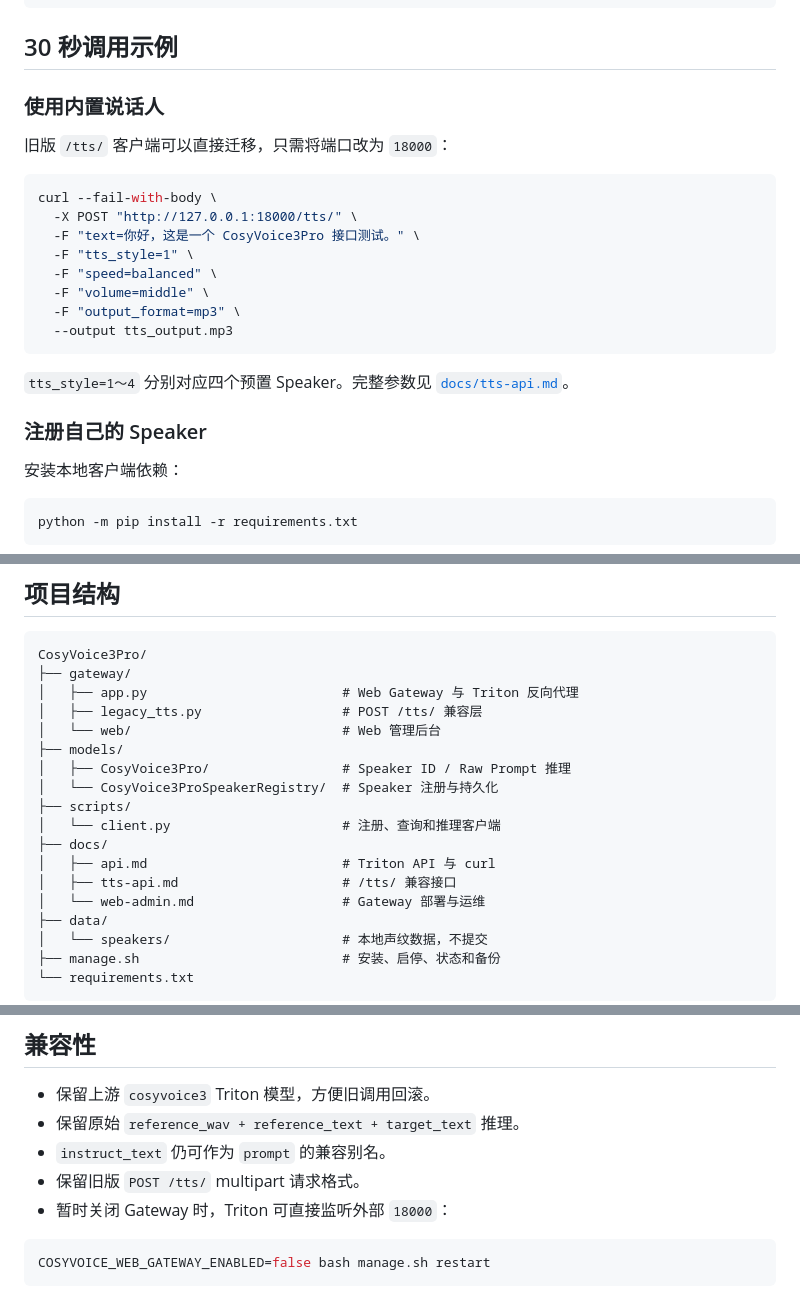
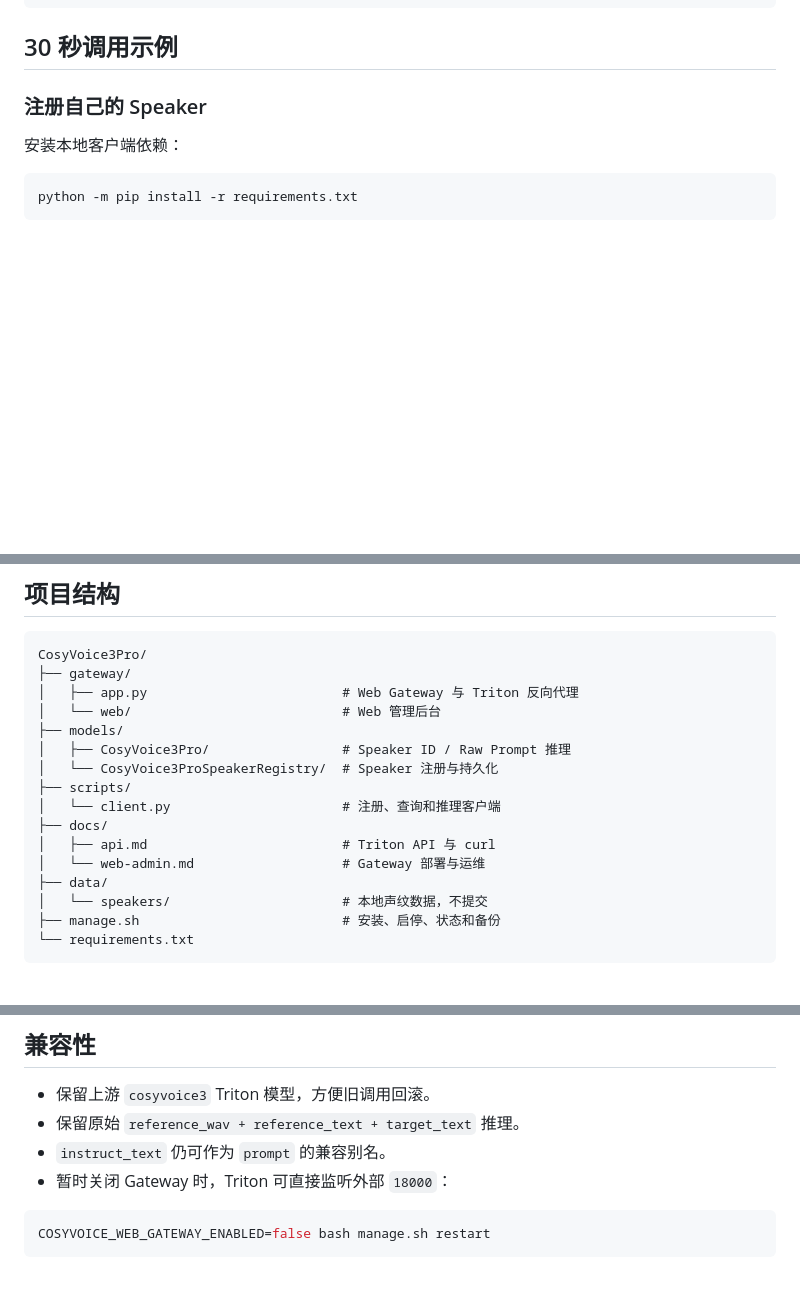
Before and after one commit to QuadraV-Speech/CosyVoice3Pro, a Markdown page: README.md, 3 parts joined by grey strips. Rendered like a GitHub page; blank space fills up the shorter version.

````diff
--- a/README.md
+++ b/README.md
@@ -142,24 +133,6 @@ curl -sS http://127.0.0.1:18000/admin/api/info
 ```
 
 ## 30 秒调用示例
-
-### 使用内置说话人
-
-旧版 `/tts/` 客户端可以直接迁移，只需将端口改为 `18000`：
-
-```bash
-curl --fail-with-body \
-  -X POST "http://127.0.0.1:18000/tts/" \
-  -F "text=你好，这是一个 CosyVoice3Pro 接口测试。" \
-  -F "tts_style=1" \
-  -F "speed=balanced" \
-  -F "volume=middle" \
-  -F "output_format=mp3" \
-  --output tts_output.mp3
-```
-
-`tts_style=1～4` 分别对应四个预置 Speaker。完整参数见
-[`docs/tts-api.md`](docs/tts-api.md)。
 
 ### 注册自己的 Speaker
 
@@ -258,7 +231,6 @@ bash manage.sh backup
 CosyVoice3Pro/
 ├── gateway/
 │   ├── app.py                         # Web Gateway 与 Triton 反向代理
-│   ├── legacy_tts.py                  # POST /tts/ 兼容层
 │   └── web/                           # Web 管理后台
 ├── models/
 │   ├── CosyVoice3Pro/                 # Speaker ID / Raw Prompt 推理
@@ -267,7 +239,6 @@ CosyVoice3Pro/
 │   └── client.py                      # 注册、查询和推理客户端
 ├── docs/
 │   ├── api.md                         # Triton API 与 curl
-│   ├── tts-api.md                     # /tts/ 兼容接口
 │   └── web-admin.md                   # Gateway 部署与运维
 ├── data/
 │   └── speakers/                      # 本地声纹数据，不提交
@@ -303,7 +274,6 @@ bash manage.sh backup
 - 保留上游 `cosyvoice3` Triton 模型，方便旧调用回滚。
 - 保留原始 `reference_wav + reference_text + target_text` 推理。
 - `instruct_text` 仍可作为 `prompt` 的兼容别名。
-- 保留旧版 `POST /tts/` multipart 请求格式。
 - 暂时关闭 Gateway 时，Triton 可直接监听外部 `18000`：
 
 ```bash
````
Also changed, not shown: other parts of README.md (+19 -29 lines).
